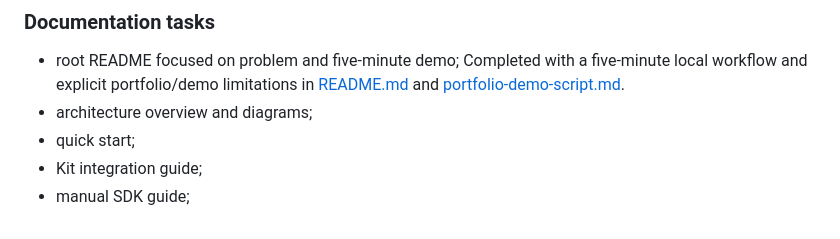
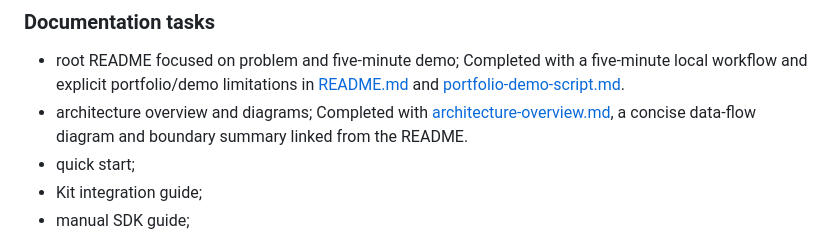
Before and after one commit to zgordan-vv/landfall, a Markdown page: docs/technical-implementation-plan.md, the part around the change. Drawn GitHub-style.

```diff
--- a/docs/technical-implementation-plan.md
+++ b/docs/technical-implementation-plan.md
@@ -1574,6 +1574,8 @@ Make Landfall easy to evaluate, operate, and discuss with an Upwork client.
   Completed with a five-minute local workflow and explicit portfolio/demo
   limitations in [README.md](../README.md) and [portfolio-demo-script.md](portfolio-demo-script.md).
 - architecture overview and diagrams;
+  Completed with [architecture-overview.md](architecture-overview.md), a
+  concise data-flow diagram and boundary summary linked from the README.
 - quick start;
 - Kit integration guide;
 - manual SDK guide;
```
Also changed, not shown: README.md (+2 -0 lines), docs/architecture-overview.md (added, +39 -0 lines).
